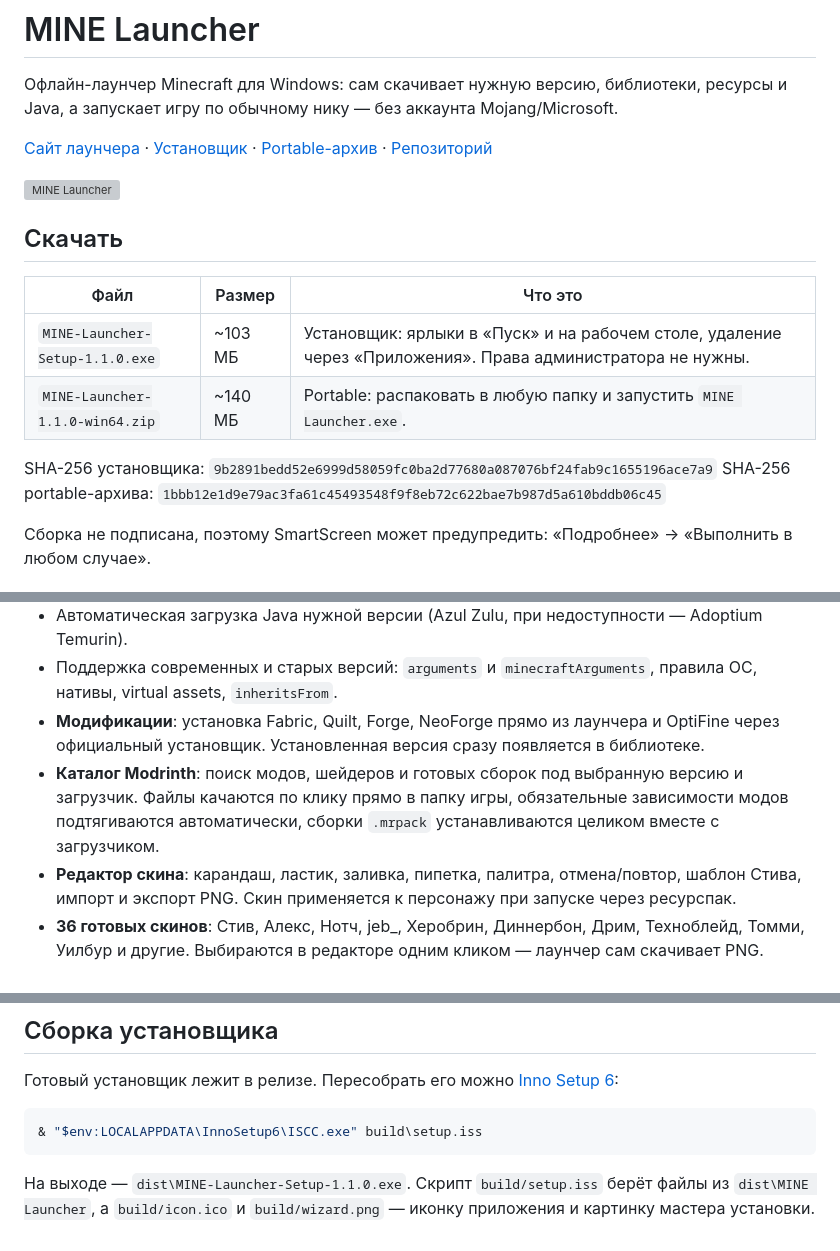
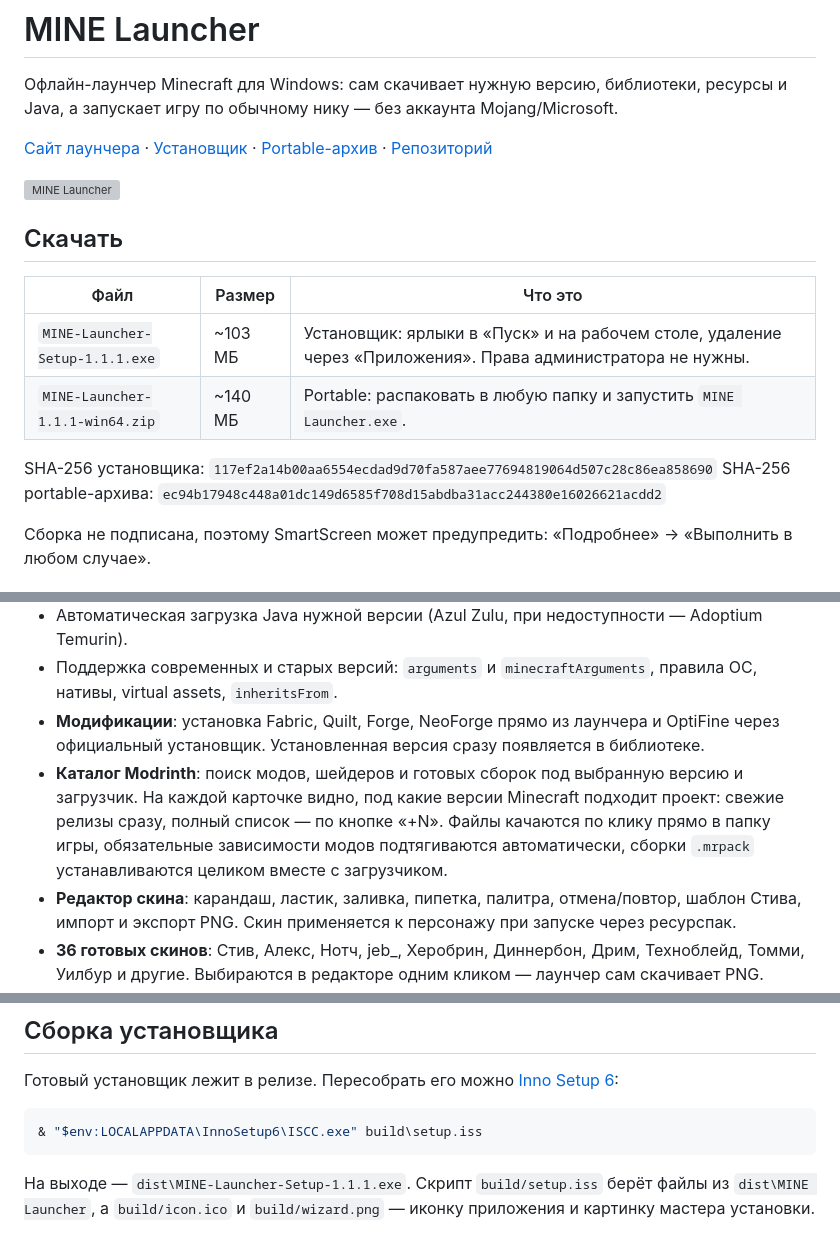
Before and after one commit to stabrovskija8-boop/mine-launcher, a Markdown page: README.md, 3 parts joined by grey strips. GitHub-like rendering; grey boxes are pictures that could not be loaded.

Commit message:
MINE Launcher 1.1.1: версии Minecraft в карточках каталога

````diff
--- a/README.md
+++ b/README.md
@@ -10,11 +10,11 @@
 
 | Файл | Размер | Что это |
 | --- | --- | --- |
-| `MINE-Launcher-Setup-1.1.0.exe` | ~103 МБ | Установщик: ярлыки в «Пуск» и на рабочем столе, удаление через «Приложения». Права администратора не нужны. |
-| `MINE-Launcher-1.1.0-win64.zip` | ~140 МБ | Portable: распаковать в любую папку и запустить `MINE Launcher.exe`. |
+| `MINE-Launcher-Setup-1.1.1.exe` | ~103 МБ | Установщик: ярлыки в «Пуск» и на рабочем столе, удаление через «Приложения». Права администратора не нужны. |
+| `MINE-Launcher-1.1.1-win64.zip` | ~140 МБ | Portable: распаковать в любую папку и запустить `MINE Launcher.exe`. |
 
-SHA-256 установщика: `9b2891bedd52e6999d58059fc0ba2d77680a087076bf24fab9c1655196ace7a9`
-SHA-256 portable-архива: `1bbb12e1d9e79ac3fa61c45493548f9f8eb72c622bae7b987d5a610bddb06c45`
+SHA-256 установщика: `117ef2a14b00aa6554ecdad9d70fa587aee77694819064d507c28c86ea858690`
+SHA-256 portable-архива: `ec94b17948c448a01dc149d6585f708d15abdba31acc244380e16026621acdd2`
 
 Сборка не подписана, поэтому SmartScreen может предупредить: «Подробнее» → «Выполнить в любом случае».
 
@@ -38,7 +38,7 @@ SHA-256 portable-архива: `1bbb12e1d9e79ac3fa61c45493548f9f8eb72c622bae7b98
 - Автоматическая загрузка Java нужной версии (Azul Zulu, при недоступности — Adoptium Temurin).
 - Поддержка современных и старых версий: `arguments` и `minecraftArguments`, правила ОС, нативы, virtual assets, `inheritsFrom`.
 - **Модификации**: установка Fabric, Quilt, Forge, NeoForge прямо из лаунчера и OptiFine через официальный установщик. Установленная версия сразу появляется в библиотеке.
-- **Каталог Modrinth**: поиск модов, шейдеров и готовых сборок под выбранную версию и загрузчик. Файлы качаются по клику прямо в папку игры, обязательные зависимости модов подтягиваются автоматически, сборки `.mrpack` устанавливаются целиком вместе с загрузчиком.
+- **Каталог Modrinth**: поиск модов, шейдеров и готовых сборок под выбранную версию и загрузчик. На каждой карточке видно, под какие версии Minecraft подходит проект: свежие релизы сразу, полный список — по кнопке «+N». Файлы качаются по клику прямо в папку игры, обязательные зависимости модов подтягиваются автоматически, сборки `.mrpack` устанавливаются целиком вместе с загрузчиком.
 - **Редактор скина**: карандаш, ластик, заливка, пипетка, палитра, отмена/повтор, шаблон Стива, импорт и экспорт PNG. Скин применяется к персонажу при запуске через ресурспак.
 - **36 готовых скинов**: Стив, Алекс, Нотч, jeb_, Херобрин, Диннербон, Дрим, Техноблейд, Томми, Уилбур и другие. Выбираются в редакторе одним кликом — лаунчер сам скачивает PNG.
 - Прогресс скачивания, скорость, отмена, лог запуска прямо в окне.
@@ -79,4 +79,4 @@ SHA-256 portable-архива: `1bbb12e1d9e79ac3fa61c45493548f9f8eb72c622bae7b98
 & "$env:LOCALAPPDATA\InnoSetup6\ISCC.exe" build\setup.iss
 ```
 
-На выходе — `dist\MINE-Launcher-Setup-1.1.0.exe`. Скрипт `build/setup.iss` берёт файлы из `dist\MINE Launcher`, а `build/icon.ico` и `build/wizard.png` — иконку приложения и картинку мастера установки.
+На выходе — `dist\MINE-Launcher-Setup-1.1.1.exe`. Скрипт `build/setup.iss` берёт файлы из `dist\MINE Launcher`, а `build/icon.ico` и `build/wizard.png` — иконку приложения и картинку мастера установки.
````
Also changed, not shown: other parts of README.md (+1 -1 lines), docs/assets/catalog.png, 7 other files.
